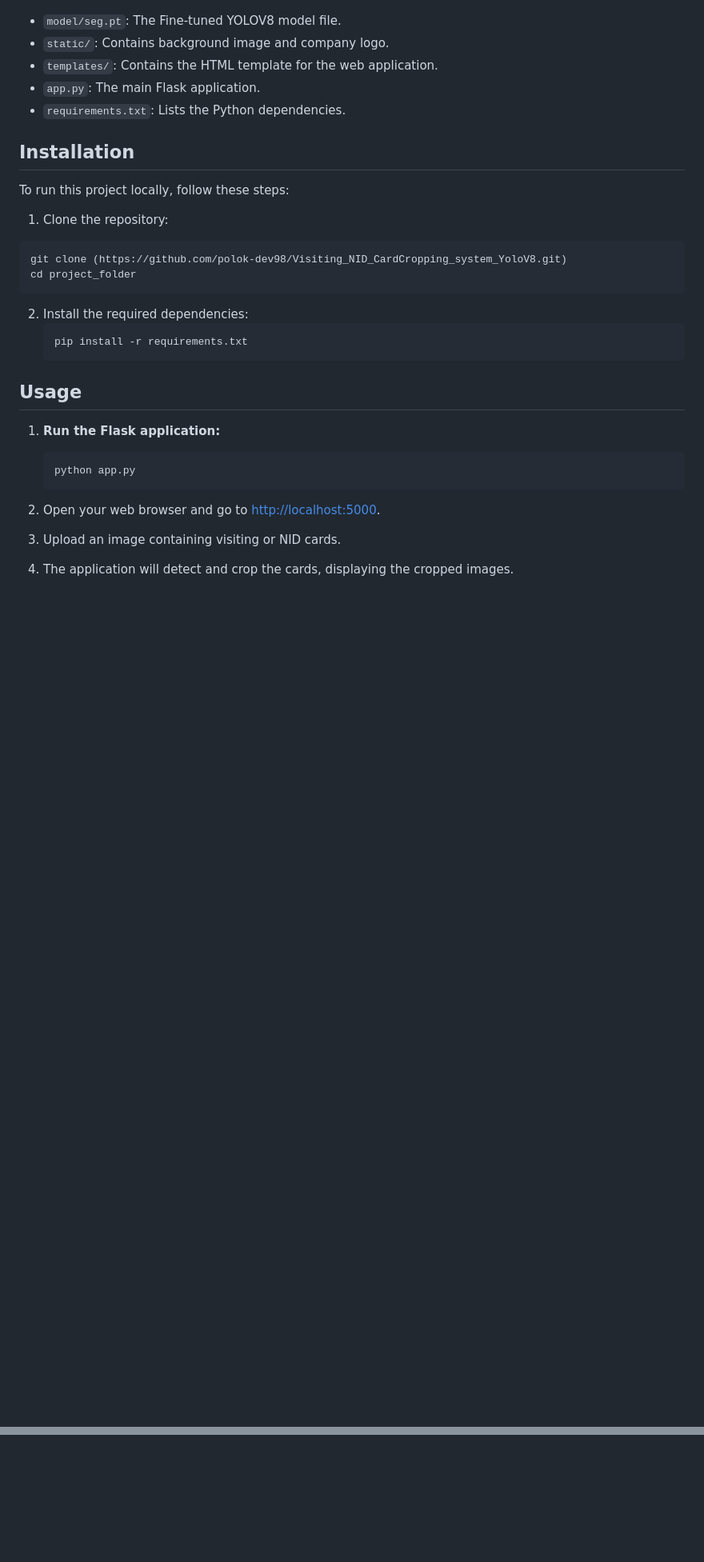
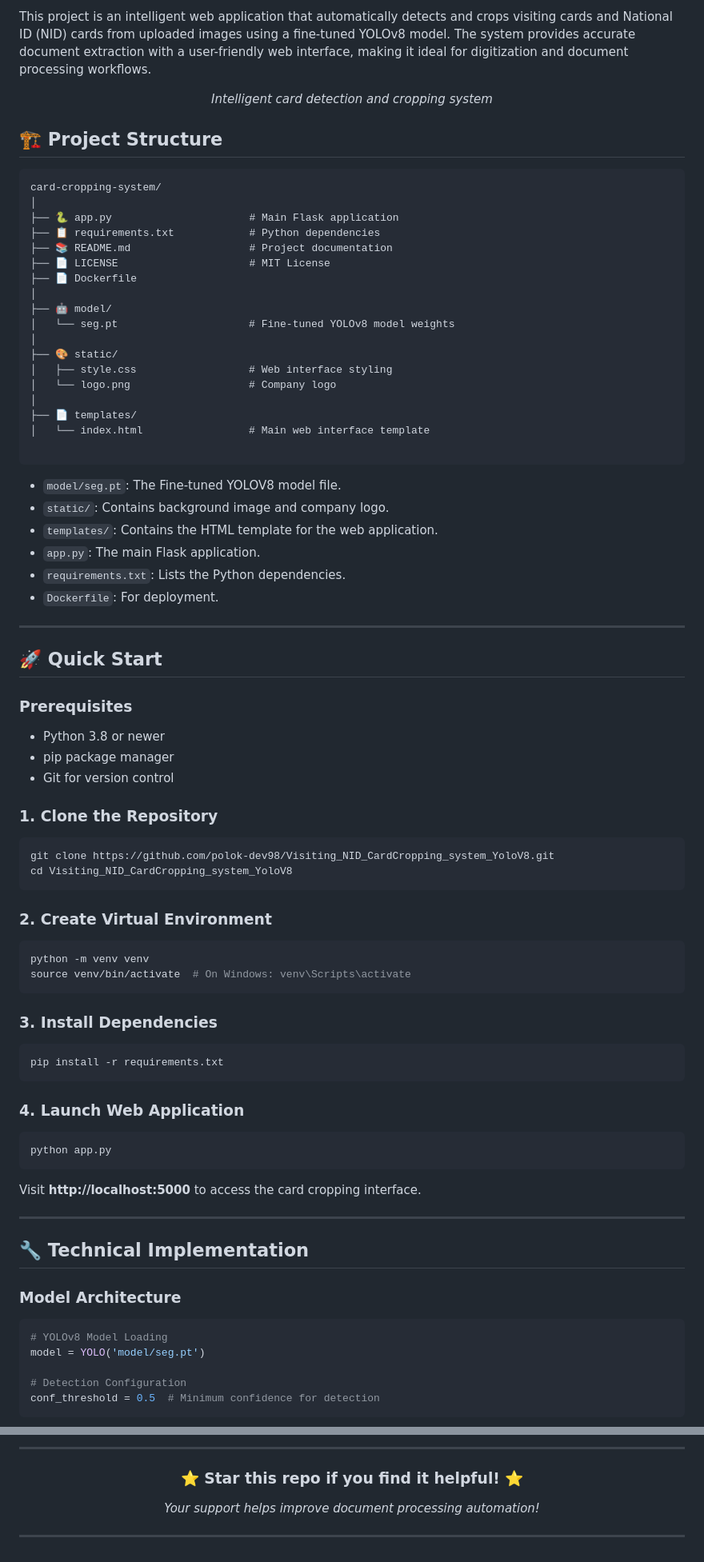
Before and after one commit to polok-dev98/Visiting_NID_CardCropping_system_YoloV8, a Markdown page: README.md, 2 parts joined by grey strips. Shown: that part at 80% size. GitHub-like rendering; blank space fills up the shorter version.

````diff
--- a/README.md
+++ b/README.md
@@ -6,4 +10,34 @@ This project is a web application designed to detect and crop visiting and NID c
 
+This project is an intelligent web application that automatically detects and crops visiting cards and National ID (NID) cards from uploaded images using a fine-tuned YOLOv8 model. The system provides accurate document extraction with a user-friendly web interface, making it ideal for digitization and document processing workflows.
+
+<div align="center">
+
+*Intelligent card detection and cropping system*
+
+</div>
+
+## 🏗️ Project Structure
+
+```
+card-cropping-system/
+│
+├── 🐍 app.py                      # Main Flask application
+├── 📋 requirements.txt            # Python dependencies
+├── 📚 README.md                   # Project documentation
+├── 📄 LICENSE                     # MIT License
+├── 📄 Dockerfile
+│
+├── 🤖 model/
+│   └── seg.pt                     # Fine-tuned YOLOv8 model weights
+│
+├── 🎨 static/
+│   ├── style.css                  # Web interface styling
+│   └── logo.png                   # Company logo
+│
+├── 📄 templates/
+│   └── index.html                 # Main web interface template
+
+```
 
 
 - `model/seg.pt`: The Fine-tuned YOLOV8 model file.
@@ -11,34 +45,50 @@ This project is a web application designed to detect and crop visiting and NID c
 - `templates/`: Contains the HTML template for the web application.
 - `app.py`: The main Flask application.
 - `requirements.txt`: Lists the Python dependencies.
+- `Dockerfile`: For deployment.
 
-## Installation
+---
 
-To run this project locally, follow these steps:
+## 🚀 Quick Start
 
-1. Clone the repository:
+### Prerequisites
+- Python 3.8 or newer
+- pip package manager
+- Git for version control
 
-```sh
-git clone (https://github.com/polok-dev98/Visiting_NID_CardCropping_system_YoloV8.git)
-cd project_folder
+### 1. Clone the Repository
+```bash
+git clone https://github.com/polok-dev98/Visiting_NID_CardCropping_system_YoloV8.git
+cd Visiting_NID_CardCropping_system_YoloV8
 ```
 
-2. Install the required dependencies:
-   ```sh
-   pip install -r requirements.txt
-   ```
+### 2. Create Virtual Environment
+```bash
+python -m venv venv
+source venv/bin/activate  # On Windows: venv\Scripts\activate
+```
 
-## Usage
+### 3. Install Dependencies
+```bash
+pip install -r requirements.txt
+```
 
-1. **Run the Flask application:**
+### 4. Launch Web Application
+```bash
+python app.py
+```
+Visit **http://localhost:5000** to access the card cropping interface.
 
-    ```sh
-    python app.py
-    ```
+---
 
-2. Open your web browser and go to [http://localhost:5000](http://localhost:5000).
+## 🔧 Technical Implementation
 
-3. Upload an image containing visiting or NID cards.
+### Model Architecture
+```python
+# YOLOv8 Model Loading
+model = YOLO('model/seg.pt')
 
-4. The application will detect and crop the cards, displaying the cropped images.
+# Detection Configuration
+conf_threshold = 0.5  # Minimum confidence for detection
+```
 
@@ -96,0 +226,11 @@ This project is licensed under the MIT License. See the [LICENSE](LICENSE) file
+---
+
+<div align="center">
+
+### ⭐ **Star this repo if you find it helpful!** ⭐
+
+*Your support helps improve document processing automation!*
+
+</div>
+
+---
````
Also changed, not shown: other parts of README.md (+116 -33 lines).
